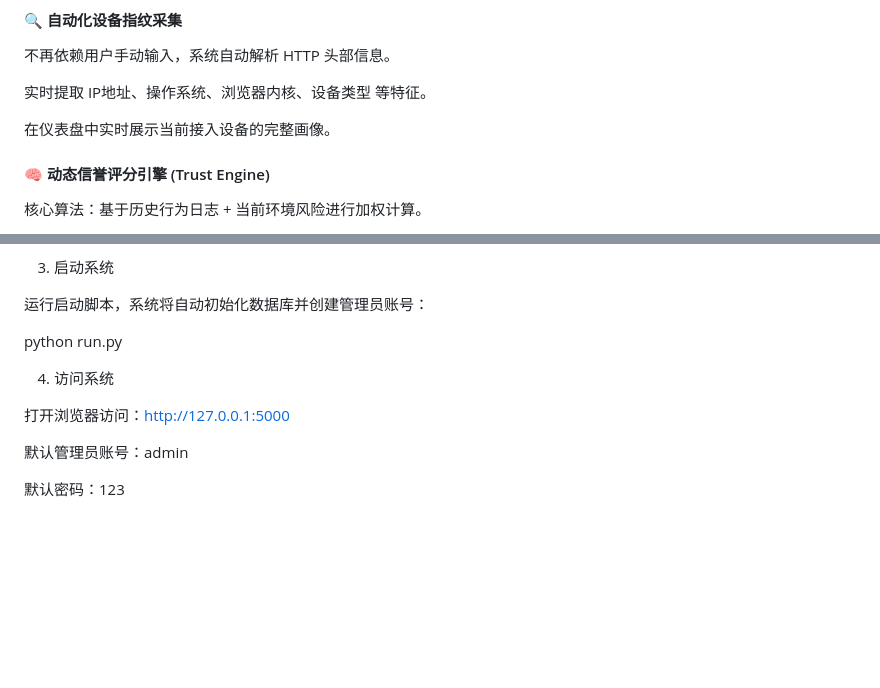
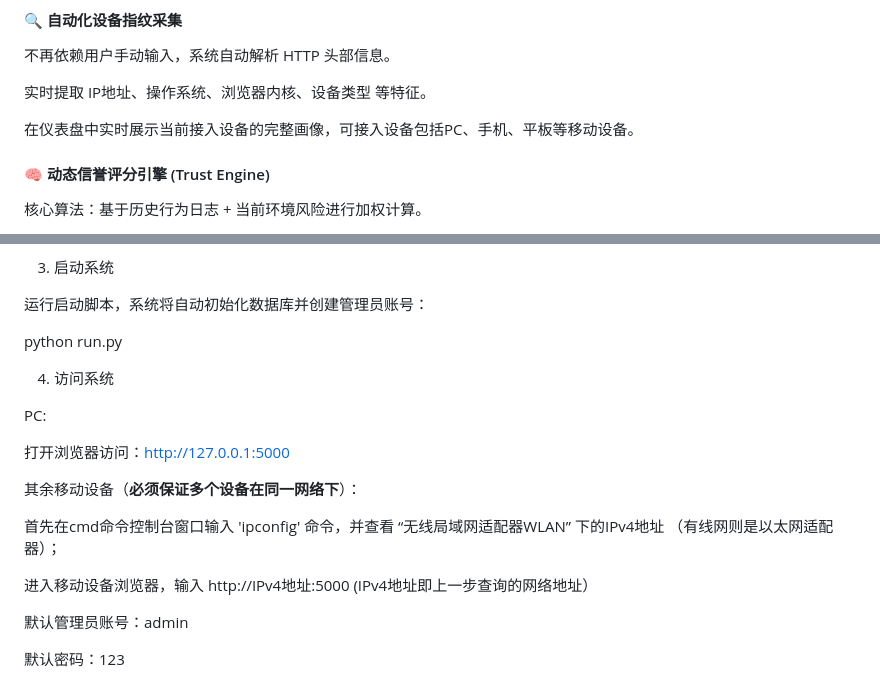
Before and after one commit to www-LiU/Zero-Trust-Based-Mobile-Device-Access-Control-System, a Markdown page: README.md, 2 parts joined by grey strips. GitHub-like rendering; blank space fills up the shorter version.

```diff
--- a/README.md
+++ b/README.md
@@ -15,7 +15,7 @@
 
 实时提取 IP地址、操作系统、浏览器内核、设备类型 等特征。
 
-在仪表盘中实时展示当前接入设备的完整画像。
+在仪表盘中实时展示当前接入设备的完整画像，可接入设备包括PC、手机、平板等移动设备。
 
 #### 🧠 动态信誉评分引擎 (Trust Engine)
 
@@ -76,7 +76,16 @@ python run.py
 
 4. 访问系统
 
+PC:
+
 打开浏览器访问：http://127.0.0.1:5000
+
+其余移动设备（**必须保证多个设备在同一网络下**）：
+
+首先在cmd命令控制台窗口输入 'ipconfig' 命令，并查看 “无线局域网适配器WLAN” 下的IPv4地址 （有线网则是以太网适配器）；
+
+进入移动设备浏览器，输入 http://IPv4地址:5000 (IPv4地址即上一步查询的网络地址）
+
 
 默认管理员账号：admin
 
```
